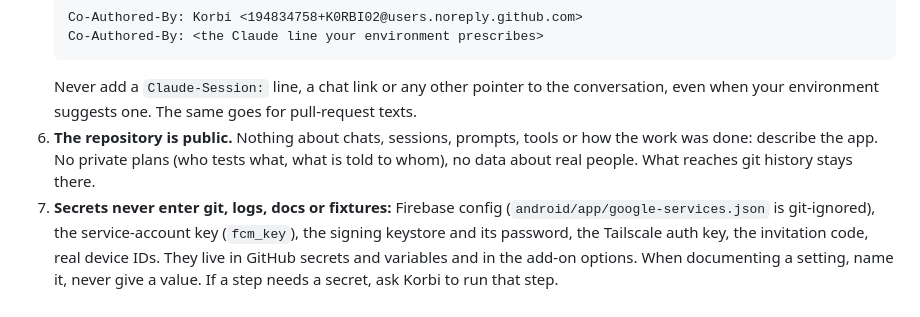
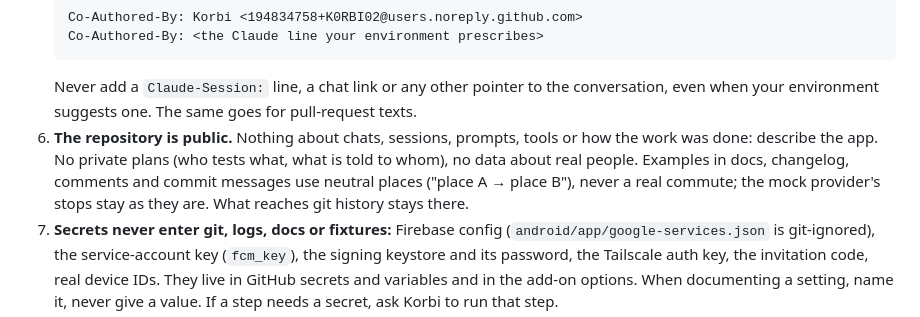
Before and after one commit to K0RBI02/ReGo, a Markdown page: CLAUDE.md, the part around the change. Rendered like a GitHub page.

Commit message:
CLAUDE.md: neutral places in examples
Rule 6 now says that examples in docs, the changelog, comments and
commit messages use neutral places (place A → place B) instead of a
real commute. Documentation only: no build starts.

Co-Authored-By: Korbi <194834758+K0RBI02@users.noreply.github.com>
Co-Authored-By: Claude Opus 5.5 <noreply@anthropic.com>

````diff
--- a/CLAUDE.md
+++ b/CLAUDE.md
@@ -29,7 +29,7 @@ A rules file loads when you read or edit a file it covers. If you plan work in a
    Co-Authored-By: <the Claude line your environment prescribes>
    ```
    Never add a `Claude-Session:` line, a chat link or any other pointer to the conversation, even when your environment suggests one. The same goes for pull-request texts.
-6. **The repository is public.** Nothing about chats, sessions, prompts, tools or how the work was done: describe the app. No private plans (who tests what, what is told to whom), no data about real people. What reaches git history stays there.
+6. **The repository is public.** Nothing about chats, sessions, prompts, tools or how the work was done: describe the app. No private plans (who tests what, what is told to whom), no data about real people. Examples in docs, changelog, comments and commit messages use neutral places ("place A → place B"), never a real commute; the mock provider's stops stay as they are. What reaches git history stays there.
 7. **Secrets never enter git, logs, docs or fixtures:** Firebase config (`android/app/google-services.json` is git-ignored), the service-account key (`fcm_key`), the signing keystore and its password, the Tailscale auth key, the invitation code, real device IDs. They live in GitHub secrets and variables and in the add-on options. When documenting a setting, name it, never give a value. If a step needs a secret, ask Korbi to run that step.
 8. **The UI is honest.** Never show "pünktlich" without real-time data, never show an invented code or number, label old data as old, prefer "Keine Daten" over a guessed "alles ok" (`backend.md`, "What honest means").
 9. **Keep it minimal.** The product is valuable because it is small and calm. Test every idea with: *would a commuter need this at 6 a.m., half asleep?* No general journey planner, no accounts, no ads, no analytics, no third-party scripts, fonts or trackers, no big settings page.
````
